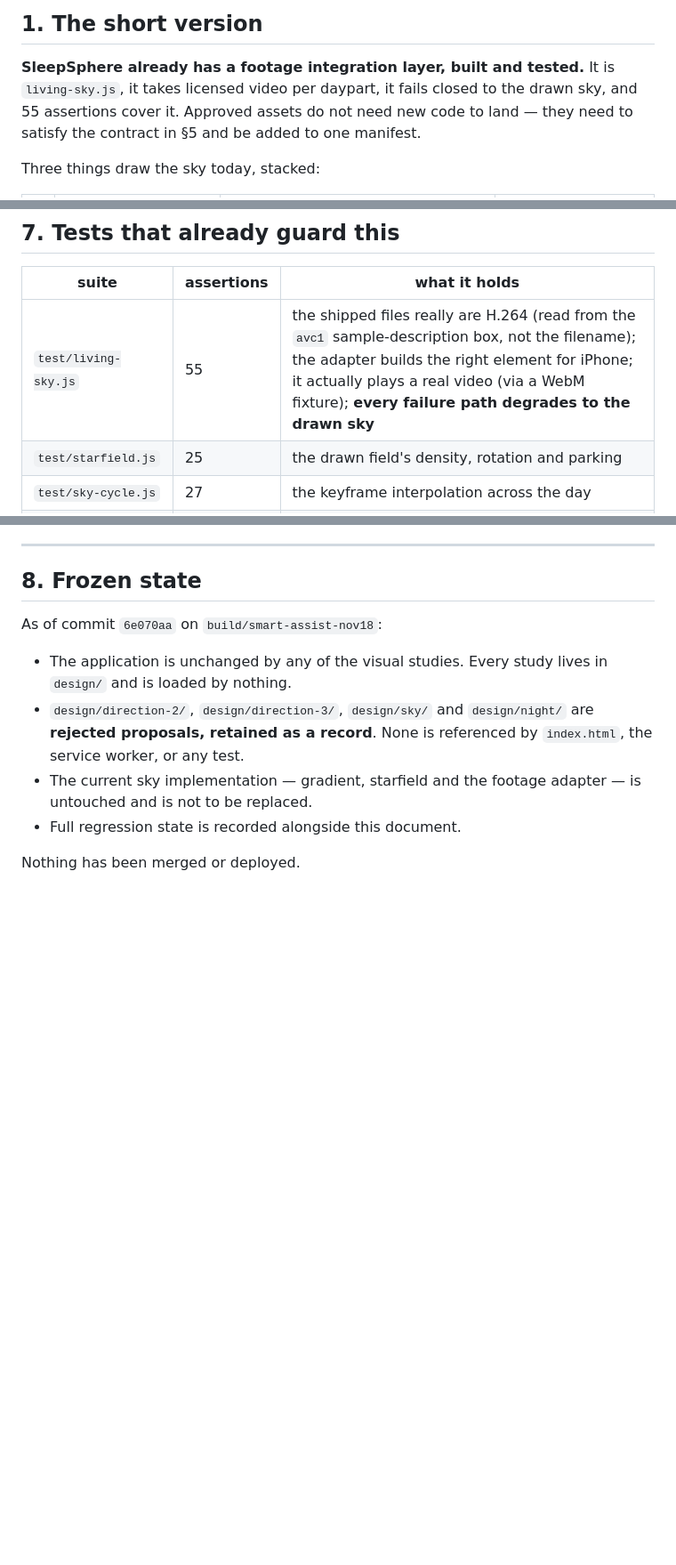
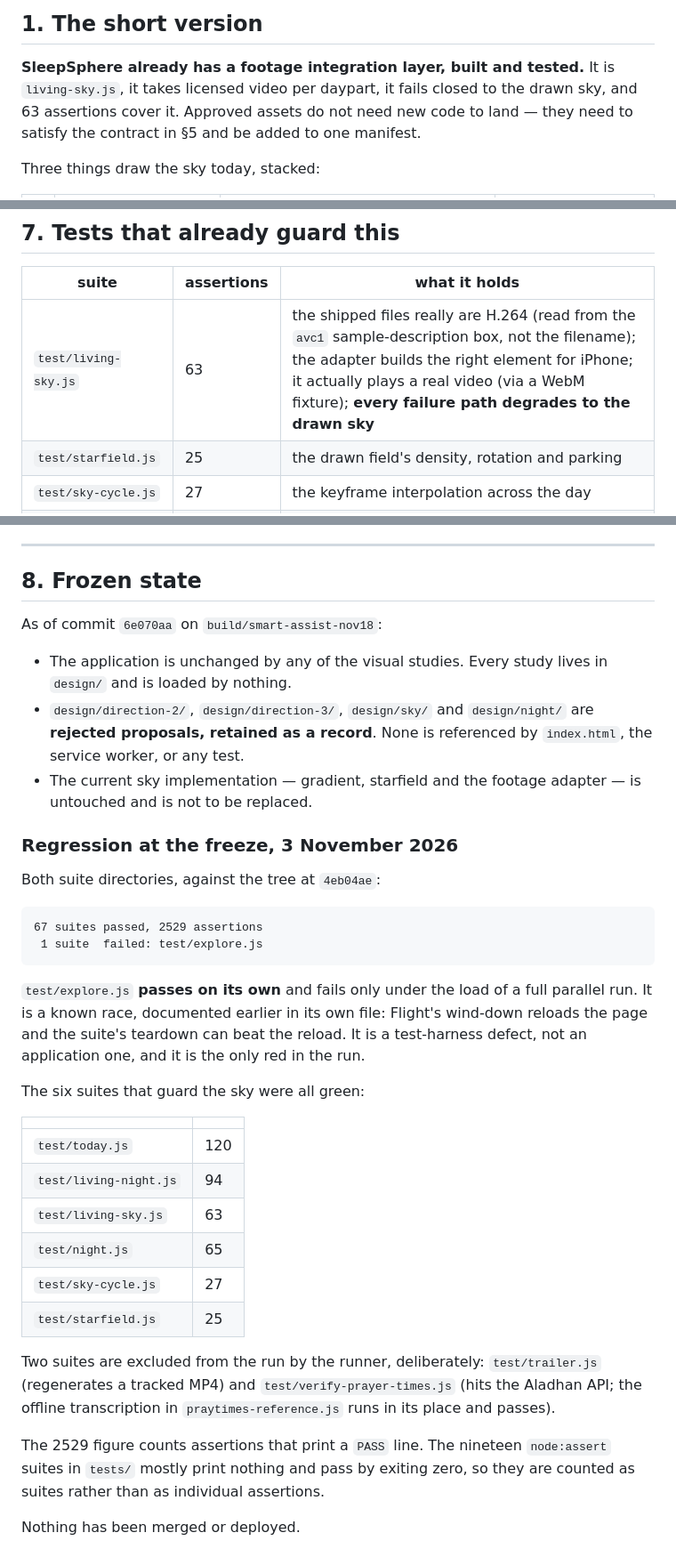
Before and after one commit to insiyahdiwan400-debug/SleepSphere, a Markdown page: docs/SKY-INTEGRATION.md, 3 parts joined by grey strips. Shown at 89% size. Rendered like a GitHub page; blank space fills up the shorter version.

Commit message:
Record the frozen regression state, and correct an assertion count
67 suites and 2529 assertions pass against the frozen tree. One suite is
red, test/explore.js, and it passes on its own: Flight's wind-down
reloads the page and the suite's teardown can beat the reload under the
load of a full parallel run. That is a harness defect, not an
application one, and saying so is more useful than calling the branch
green without the qualification.

An earlier run of this regression was void and is not the number above:
the static test server had died, so all 43 browser suites failed on
connection refused rather than on anything in the code.

Also corrected: living-sky.js has 63 passing assertions, not the 55 I
first wrote. 55 was a count of check( occurrences in the source, which
is not the same number.

Co-Authored-By: Claude Opus 5 <noreply@anthropic.com>
Claude-Session: https://claude.ai/code/session_01SLbBrKuchfFd5mthXqe7NJ

````diff
--- a/docs/SKY-INTEGRATION.md
+++ b/docs/SKY-INTEGRATION.md
@@ -16,7 +16,7 @@ It proposes no visuals and changes no behaviour.
 
 **SleepSphere already has a footage integration layer, built and tested.**
 It is `living-sky.js`, it takes licensed video per daypart, it fails
-closed to the drawn sky, and 55 assertions cover it. Approved assets do
+closed to the drawn sky, and 63 assertions cover it. Approved assets do
 not need new code to land — they need to satisfy the contract in §5 and
 be added to one manifest.
 
@@ -376,7 +376,7 @@ as unverified in any report rather than assumed.
 
 | suite | assertions | what it holds |
 |---|---|---|
-| `test/living-sky.js` | 55 | the shipped files really are H.264 (read from the `avc1` sample-description box, not the filename); the adapter builds the right element for iPhone; it actually plays a real video (via a WebM fixture); **every failure path degrades to the drawn sky** |
+| `test/living-sky.js` | 63 | the shipped files really are H.264 (read from the `avc1` sample-description box, not the filename); the adapter builds the right element for iPhone; it actually plays a real video (via a WebM fixture); **every failure path degrades to the drawn sky** |
 | `test/starfield.js` | 25 | the drawn field's density, rotation and parking |
 | `test/sky-cycle.js` | 27 | the keyframe interpolation across the day |
 | `test/night.js` | 65 | nothing animates on a screen whose purpose is to be put down |
@@ -400,6 +400,41 @@ As of commit `6e070aa` on `build/smart-assist-nov18`:
   is referenced by `index.html`, the service worker, or any test.
 - The current sky implementation — gradient, starfield and the footage
   adapter — is untouched and is not to be replaced.
-- Full regression state is recorded alongside this document.
+
+### Regression at the freeze, 3 November 2026
+
+Both suite directories, against the tree at `4eb04ae`:
+
+```
+67 suites passed, 2529 assertions
+ 1 suite  failed: test/explore.js
+```
+
+`test/explore.js` **passes on its own** and fails only under the load of
+a full parallel run. It is a known race, documented earlier in its own
+file: Flight's wind-down reloads the page and the suite's teardown can
+beat the reload. It is a test-harness defect, not an application one,
+and it is the only red in the run.
+
+The six suites that guard the sky were all green:
+
+| | |
+|---|---|
+| `test/today.js` | 120 |
+| `test/living-night.js` | 94 |
+| `test/living-sky.js` | 63 |
+| `test/night.js` | 65 |
+| `test/sky-cycle.js` | 27 |
+| `test/starfield.js` | 25 |
+
+Two suites are excluded from the run by the runner, deliberately:
+`test/trailer.js` (regenerates a tracked MP4) and
+`test/verify-prayer-times.js` (hits the Aladhan API; the offline
+transcription in `praytimes-reference.js` runs in its place and passes).
+
+The 2529 figure counts assertions that print a `PASS` line. The nineteen
+`node:assert` suites in `tests/` mostly print nothing and pass by exiting
+zero, so they are counted as suites rather than as individual
+assertions.
 
 Nothing has been merged or deployed.
````
